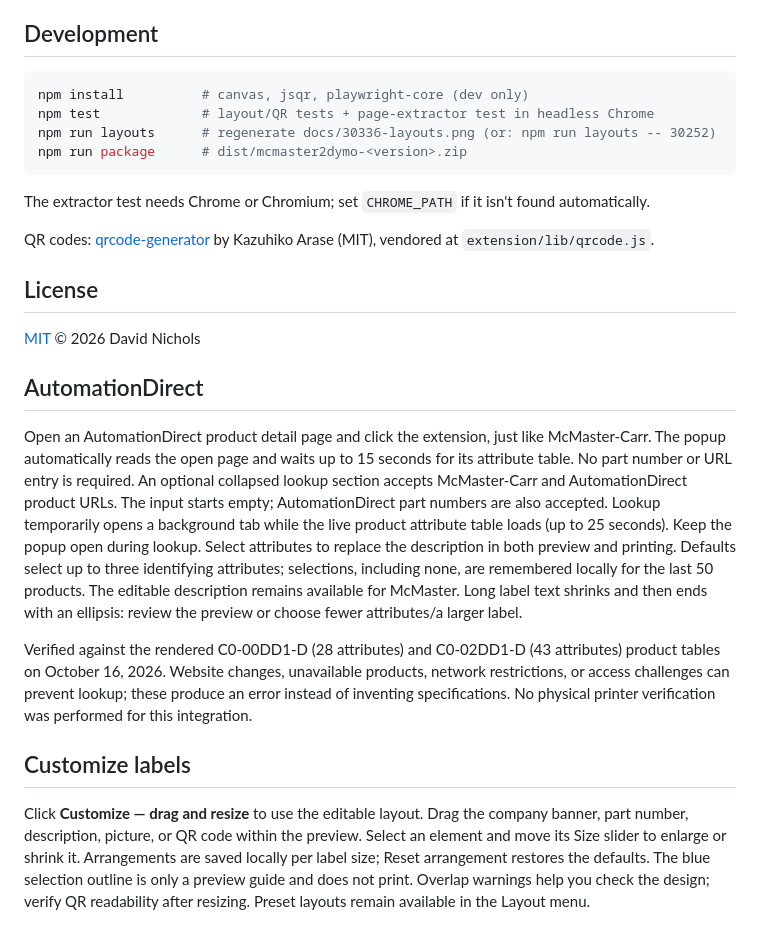
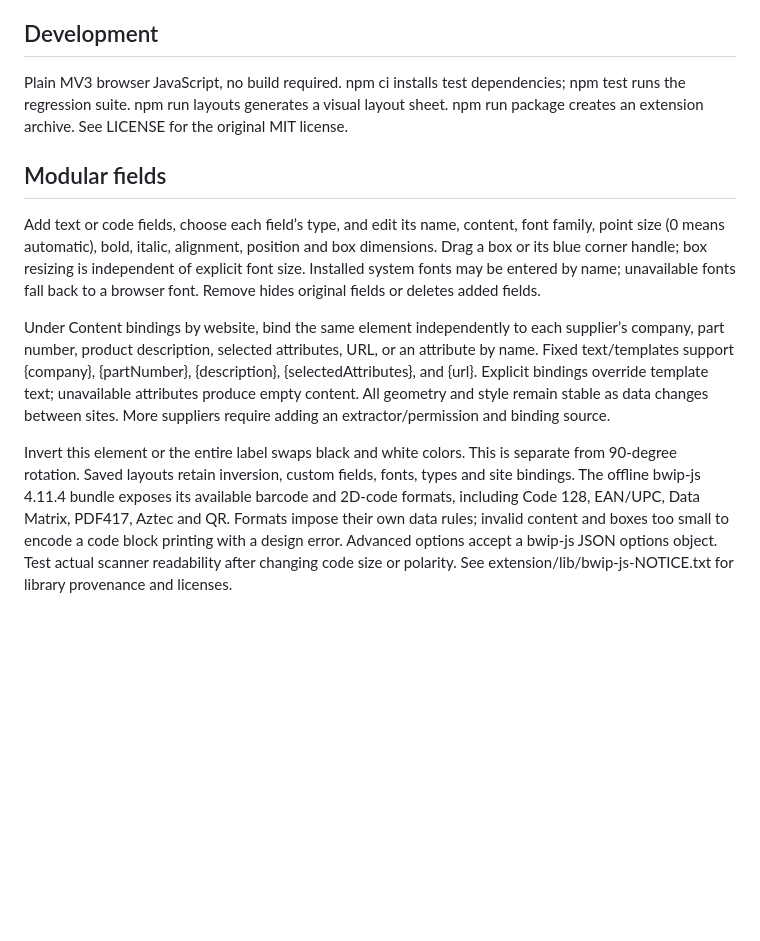
Before and after one commit to Retrovending/McMaster-Carr-Printer-App, a Markdown page: README.md, the part around the change printed below. Drawn GitHub-style; blank space fills up the shorter version.

````diff
--- a/README.md
+++ b/README.md
@@ -55,27 +24,12 @@ remembered.
 
 ## Development
-```sh
-npm install          # canvas, jsqr, playwright-core (dev only)
-npm test             # layout/QR tests + page-extractor test in headless Chrome
-npm run layouts      # regenerate docs/30336-layouts.png (or: npm run layouts -- 30252)
-npm run package      # dist/mcmaster2dymo-<version>.zip
-```
-The extractor test needs Chrome or Chromium; set `CHROME_PATH` if it isn't
-found automatically.
 
-QR codes: [qrcode-generator](https://github.com/kazuhikoarase/qrcode-generator)
-by Kazuhiko Arase (MIT), vendored at `extension/lib/qrcode.js`.
+Plain MV3 browser JavaScript, no build required. npm ci installs test dependencies; npm test runs the regression suite. npm run layouts generates a visual layout sheet. npm run package creates an extension archive. See LICENSE for the original MIT license.
 
-## License
+## Modular fields
 
-[MIT](LICENSE) © 2026 David Nichols
+Add text or code fields, choose each field’s type, and edit its name, content, font family, point size (0 means automatic), bold, italic, alignment, position and box dimensions. Drag a box or its blue corner handle; box resizing is independent of explicit font size. Installed system fonts may be entered by name; unavailable fonts fall back to a browser font. Remove hides original fields or deletes added fields.
 
-## AutomationDirect
+Under Content bindings by website, bind the same element independently to each supplier’s company, part number, product description, selected attributes, URL, or an attribute by name. Fixed text/templates support {company}, {partNumber}, {description}, {selectedAttributes}, and {url}. Explicit bindings override template text; unavailable attributes produce empty content. All geometry and style remain stable as data changes between sites. More suppliers require adding an extractor/permission and binding source.
 
-Open an AutomationDirect product detail page and click the extension, just like McMaster-Carr. The popup automatically reads the open page and waits up to 15 seconds for its attribute table. No part number or URL entry is required. An optional collapsed lookup section accepts McMaster-Carr and AutomationDirect product URLs. The input starts empty; AutomationDirect part numbers are also accepted. Lookup temporarily opens a background tab while the live product attribute table loads (up to 25 seconds). Keep the popup open during lookup. Select attributes to replace the description in both preview and printing. Defaults select up to three identifying attributes; selections, including none, are remembered locally for the last 50 products. The editable description remains available for McMaster. Long label text shrinks and then ends with an ellipsis: review the preview or choose fewer attributes/a larger label.
-
-Verified against the rendered C0-00DD1-D (28 attributes) and C0-02DD1-D (43 attributes) product tables on October 16, 2026. Website changes, unavailable products, network restrictions, or access challenges can prevent lookup; these produce an error instead of inventing specifications. No physical printer verification was performed for this integration.
-
-## Customize labels
-
-Click **Customize — drag and resize** to use the editable layout. Drag the company banner, part number, description, picture, or QR code within the preview. Select an element and move its Size slider to enlarge or shrink it. Arrangements are saved locally per label size; Reset arrangement restores the defaults. The blue selection outline is only a preview guide and does not print. Overlap warnings help you check the design; verify QR readability after resizing. Preset layouts remain available in the Layout menu.
+Invert this element or the entire label swaps black and white colors. This is separate from 90-degree rotation. Saved layouts retain inversion, custom fields, fonts, types and site bindings. The offline bwip-js 4.11.4 bundle exposes its available barcode and 2D-code formats, including Code 128, EAN/UPC, Data Matrix, PDF417, Aztec and QR. Formats impose their own data rules; invalid content and boxes too small to encode a code block printing with a design error. Advanced options accept a bwip-js JSON options object. Test actual scanner readability after changing code size or polarity. See extension/lib/bwip-js-NOTICE.txt for library provenance and licenses.
````
Also changed, not shown: other parts of README.md (+13 -44 lines), CLAUDE.md (+3 -54 lines), docs/30336-layouts.png, 17 other files.
